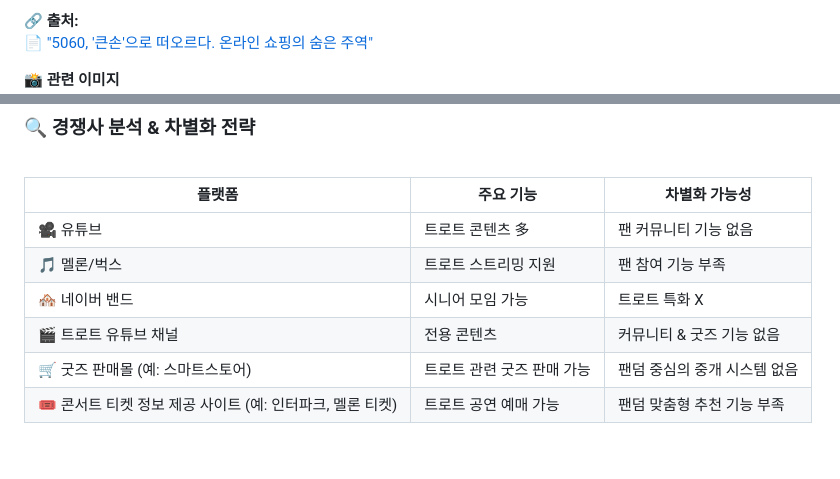
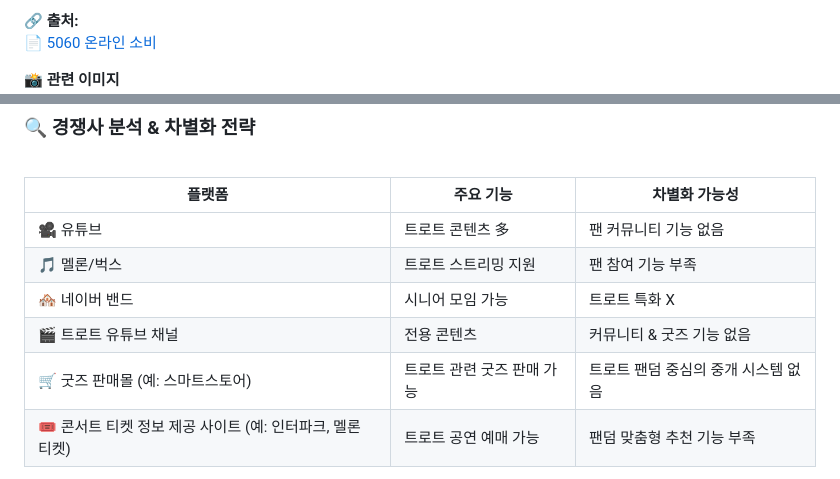
Before and after one commit to PersonIn8/Trot_Master, a Markdown page: README.md, 2 parts joined by grey strips. Drawn GitHub-style; folded sections open.

```diff
--- a/README.md
+++ b/README.md
@@ -136,5 +155,5 @@
 
    🔗 **출처:**
-   📄 ["5060, '큰손'으로 떠오르다. 온라인 쇼핑의 숨은 주역"](https://www.eanews.kr/news/817184)
+   📄 [5060 온라인 소비](https://www.donga.com/news/Economy/article/all/20240629/125679367/2)
 
    📸 **관련 이미지**
@@ -179,7 +180,7 @@
 | 🎵 멜론/벅스 | 트로트 스트리밍 지원 | 팬 참여 기능 부족 |
 | 🏘️ 네이버 밴드 | 시니어 모임 가능 | 트로트 특화 X |
 | 🎬 트로트 유튜브 채널 | 전용 콘텐츠 | 커뮤니티 & 굿즈 기능 없음 |
-| 🛒 굿즈 판매몰 (예: 스마트스토어) | 트로트 관련 굿즈 판매 가능 | 팬덤 중심의 중개 시스템 없음 |
+| 🛒 굿즈 판매몰 (예: 스마트스토어) | 트로트 관련 굿즈 판매 가능 | 트로트 팬덤 중심의 중개 시스템 없음 |
 | 🎟️ 콘서트 티켓 정보 제공 사이트 (예: 인터파크, 멜론 티켓) | 트로트 공연 예매 가능 | 팬덤 맞춤형 추천 기능 부족 |
 
 <br>
```
Also changed, not shown: other parts of README.md (+41 -40 lines), Active_Senior.png (added), Music.png (added).
